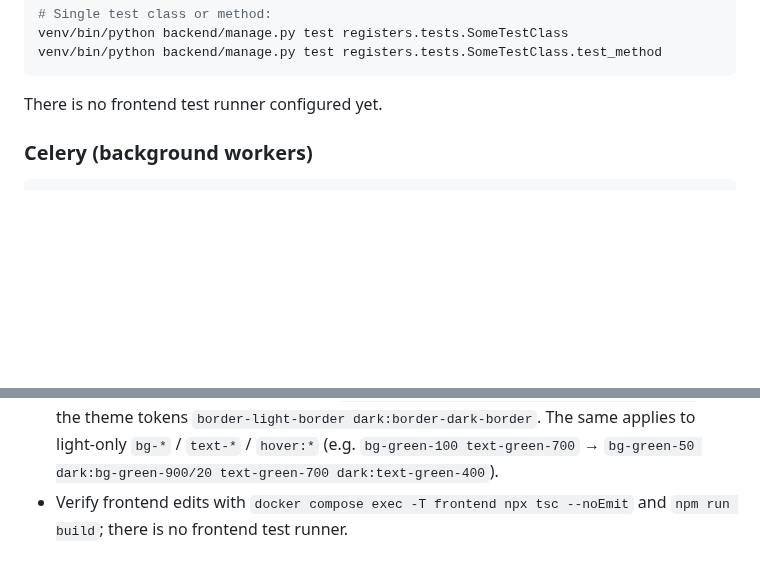
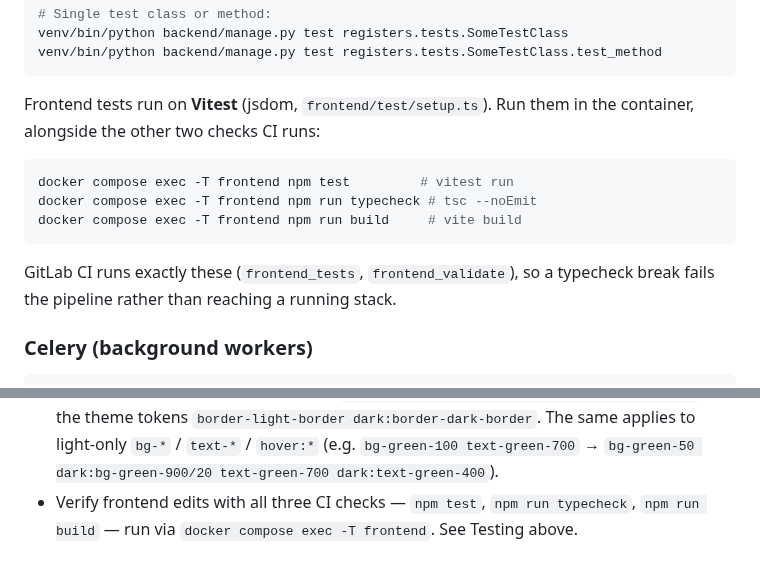
Before and after one commit to xsugra/cistafirma.sk, a Markdown page: CLAUDE.md, 2 parts joined by grey strips. GitHub-like rendering; blank space fills up the shorter version.

Commit message:
docs(claude): correct the frontend test instructions
The file claimed there was no frontend test runner. There is: Vitest on jsdom,
five spec files, eight passing tests, and GitLab CI already runs `npm test` plus
`npm run typecheck` in `frontend_tests`. The wrong claim was repeated into the
working-conventions list in c1ec222, so both places are corrected to the three
commands CI actually runs, invoked through the container because a host `npm`
rewrites the lockfile.

Co-Authored-By: Claude Code <noreply@anthropic.com>

````diff
--- a/CLAUDE.md
+++ b/CLAUDE.md
@@ -129,7 +129,17 @@ venv/bin/python backend/manage.py test registers.tests.SomeTestClass
 venv/bin/python backend/manage.py test registers.tests.SomeTestClass.test_method
 ```
 
-There is no frontend test runner configured yet.
+Frontend tests run on **Vitest** (jsdom, `frontend/test/setup.ts`). Run them in
+the container, alongside the other two checks CI runs:
+
+```bash
+docker compose exec -T frontend npm test         # vitest run
+docker compose exec -T frontend npm run typecheck # tsc --noEmit
+docker compose exec -T frontend npm run build     # vite build
+```
+
+GitLab CI runs exactly these (`frontend_tests`, `frontend_validate`), so a
+typecheck break fails the pipeline rather than reaching a running stack.
 
 ### Celery (background workers)
 
@@ -264,5 +274,6 @@ auto-deploys; production deploys on `v*.*.*` tags (manual trigger). See
   to light-only `bg-*` / `text-*` / `hover:*` (e.g. `bg-green-100
   text-green-700` → `bg-green-50 dark:bg-green-900/20 text-green-700
   dark:text-green-400`).
-- Verify frontend edits with `docker compose exec -T frontend npx tsc --noEmit`
-  and `npm run build`; there is no frontend test runner.
+- Verify frontend edits with all three CI checks — `npm test`, `npm run
+  typecheck`, `npm run build` — run via `docker compose exec -T frontend`. See
+  Testing above.
````
